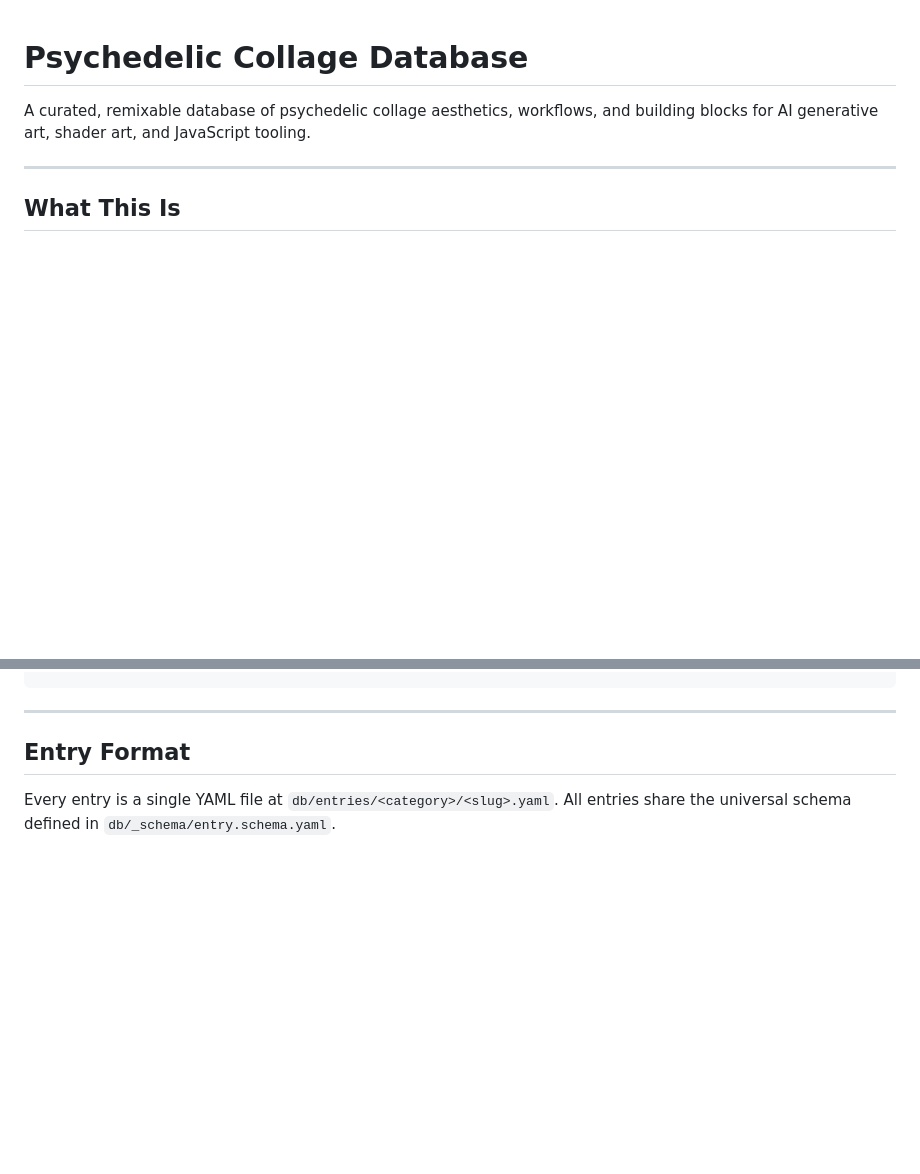
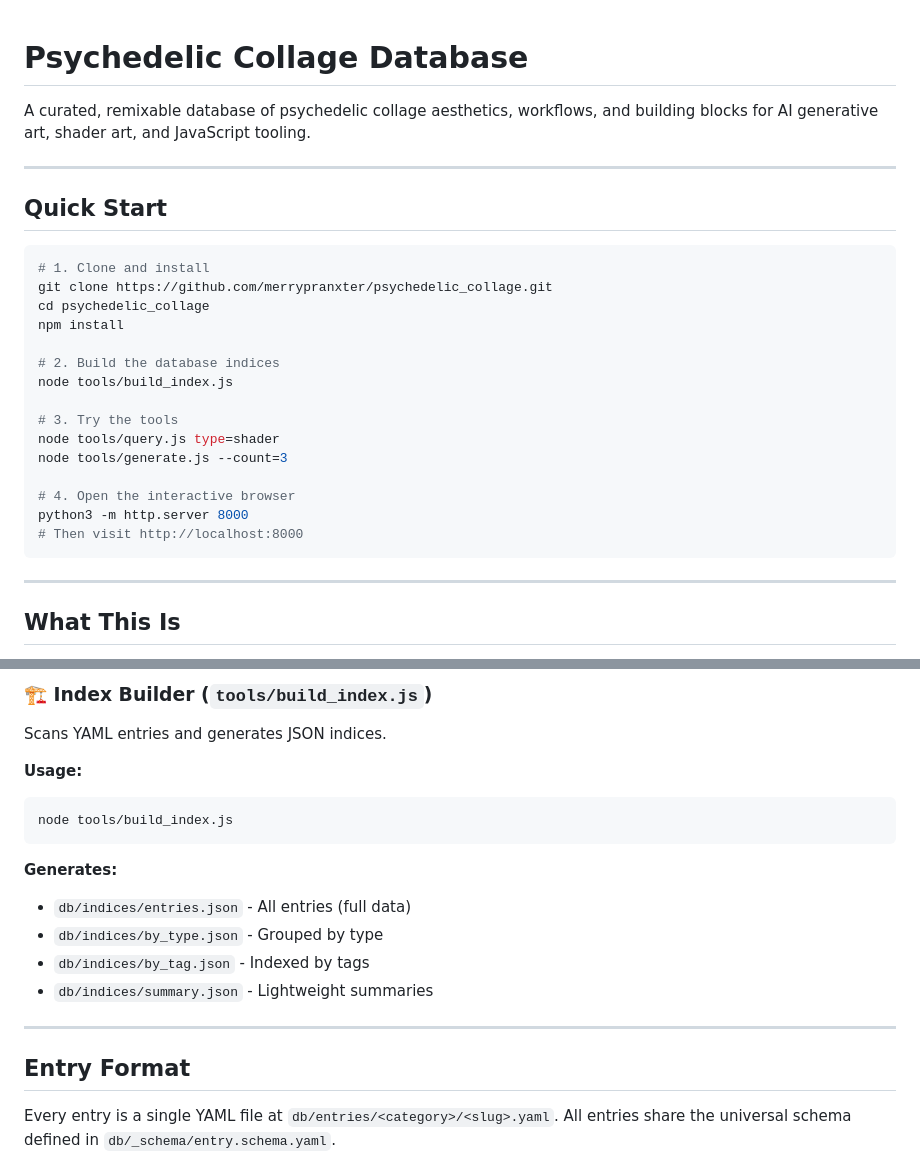
Before and after one commit to merrypranxter/psychedelic_collage, a Markdown page: README.md, 2 parts joined by grey strips. Drawn GitHub-style; blank space fills up the shorter version.

Commit message:
Update README with Quick Start and Tools documentation

````diff
--- a/README.md
+++ b/README.md
@@ -1,6 +1,28 @@
 # Psychedelic Collage Database
 
 A curated, remixable database of psychedelic collage aesthetics, workflows, and building blocks for AI generative art, shader art, and JavaScript tooling.
+
+---
+
+## Quick Start
+
+```bash
+# 1. Clone and install
+git clone https://github.com/merrypranxter/psychedelic_collage.git
+cd psychedelic_collage
+npm install
+
+# 2. Build the database indices
+node tools/build_index.js
+
+# 3. Try the tools
+node tools/query.js type=shader
+node tools/generate.js --count=3
+
+# 4. Open the interactive browser
+python3 -m http.server 8000
+# Then visit http://localhost:8000
+```
 
 ---
 
@@ -40,3 +139,16 @@ psychedelic_collage/
+### 🏗️ Index Builder (`tools/build_index.js`)
+Scans YAML entries and generates JSON indices.
+
+**Usage:**
+```bash
+node tools/build_index.js
+```
+
+**Generates:**
+- `db/indices/entries.json` - All entries (full data)
+- `db/indices/by_type.json` - Grouped by type
+- `db/indices/by_tag.json` - Indexed by tags
+- `db/indices/summary.json` - Lightweight summaries
 
 ---
 
````
Also changed, not shown: other parts of README.md (+77 -0 lines).
